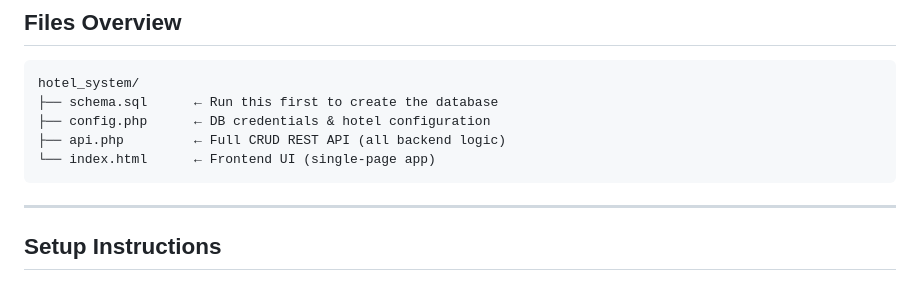
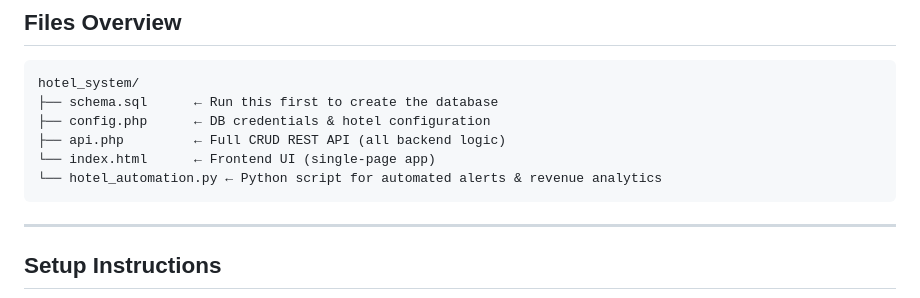
Before and after one commit to Nujii9/Grand-Soleil-Concierge-System, a Markdown page: README.md, the part around the change. GitHub-like rendering.

Commit message:
Updated hotel_automation.py's description on README.md

````diff
--- a/README.md
+++ b/README.md
@@ -8,6 +8,7 @@ hotel_system/
 ├── config.php      ← DB credentials & hotel configuration
 ├── api.php         ← Full CRUD REST API (all backend logic)
 └── index.html      ← Frontend UI (single-page app)
+└── hotel_automation.py ← Python script for automated alerts & revenue analytics
 ```
 
 ---
````
